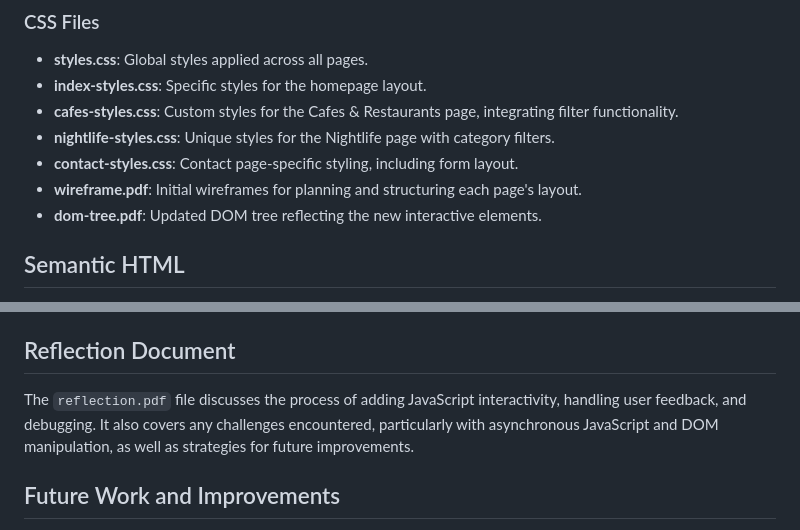
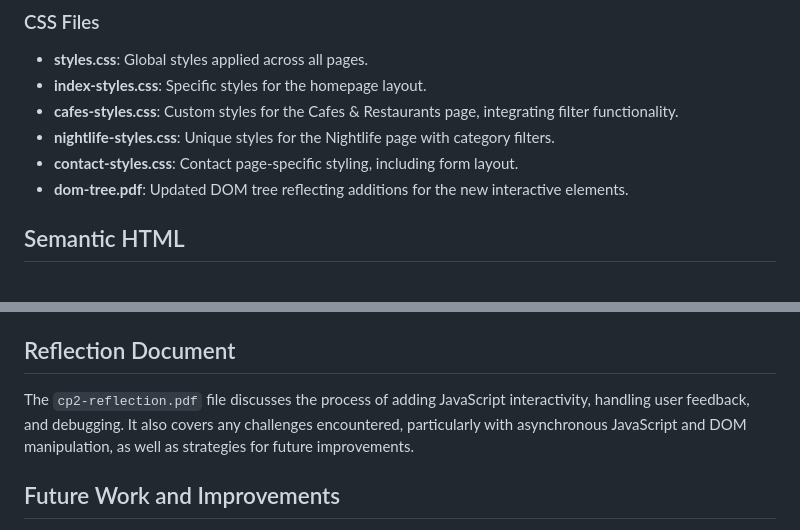
Before and after one commit to tanishaagarwal03/cs132-tagarwal, a Markdown page: cp2/README.md, 2 parts joined by grey strips. GitHub-like rendering.

```diff
--- a/cp2/README.md
+++ b/cp2/README.md
@@ -31,8 +31,7 @@ This project, **Exploring Edinburgh**, is the second creative project (CP2) for
 - **cafes-styles.css**: Custom styles for the Cafes & Restaurants page, integrating filter functionality.
 - **nightlife-styles.css**: Unique styles for the Nightlife page with category filters.
 - **contact-styles.css**: Contact page-specific styling, including form layout.
-- **wireframe.pdf**: Initial wireframes for planning and structuring each page's layout.
-- **dom-tree.pdf**: Updated DOM tree reflecting the new interactive elements.
+- **dom-tree.pdf**: Updated DOM tree reflecting additions for the new interactive elements.
 
 ## Semantic HTML
 This project continues to use **semantic HTML5** tags to maintain accessibility, improve SEO, and enhance the structure and readability of the code.
@@ -45,7 +44,7 @@ The JavaScript in this project enables the following key interactions:
 - **Form Feedback**: The Contact page forms provide instant feedback, preventing page refresh with `preventDefault()` and displaying a confirmation message for 30 seconds.
 
 ## Reflection Document
-The `reflection.pdf` file discusses the process of adding JavaScript interactivity, handling user feedback, and debugging. It also covers any challenges encountered, particularly with asynchronous JavaScript and DOM manipulation, as well as strategies for future improvements.
+The `cp2-reflection.pdf` file discusses the process of adding JavaScript interactivity, handling user feedback, and debugging. It also covers any challenges encountered, particularly with asynchronous JavaScript and DOM manipulation, as well as strategies for future improvements.
 
 ## Future Work and Improvements
 - **Additional Filtering Options**: Potential for filters by price range or family-friendly options.
```
